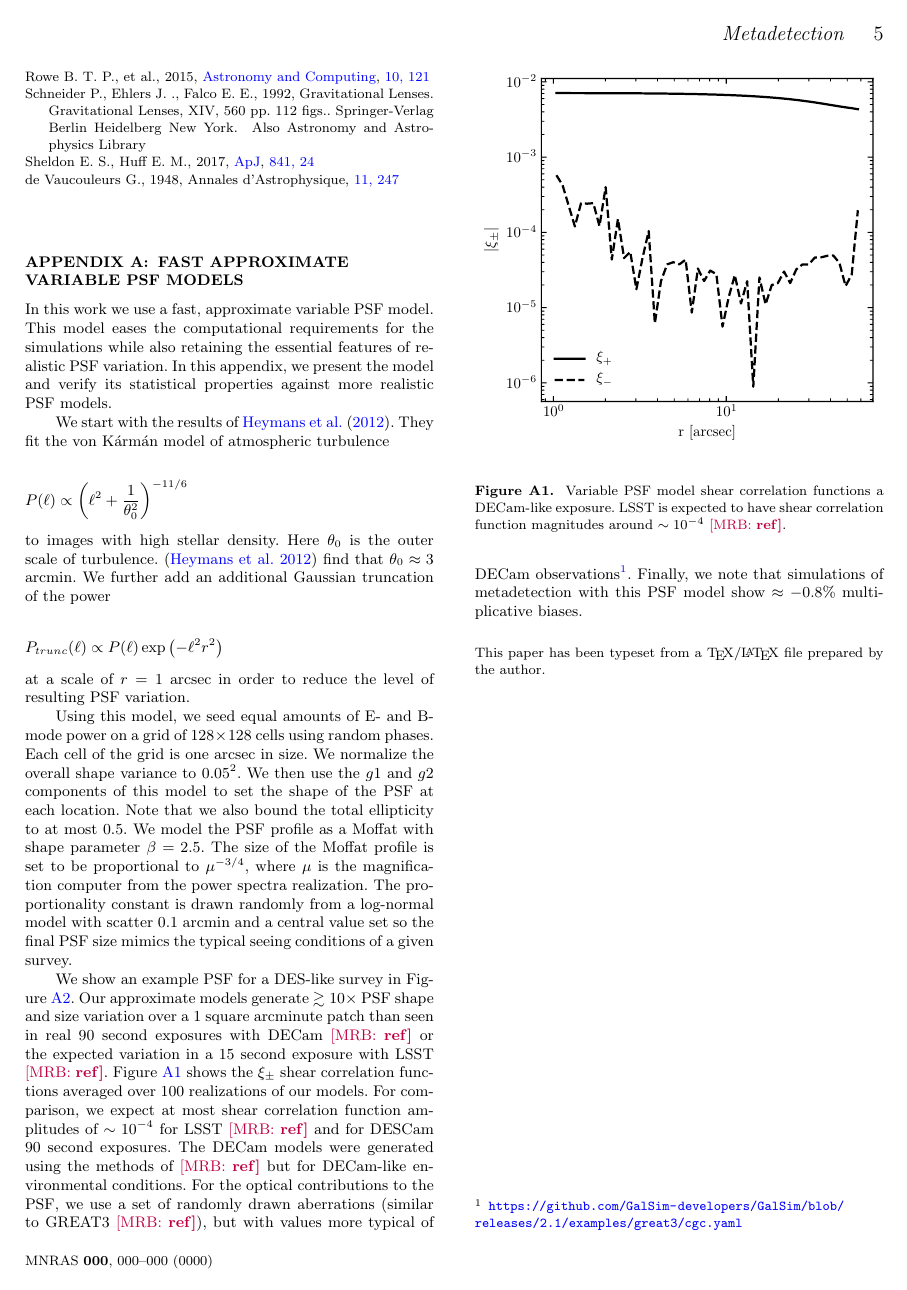
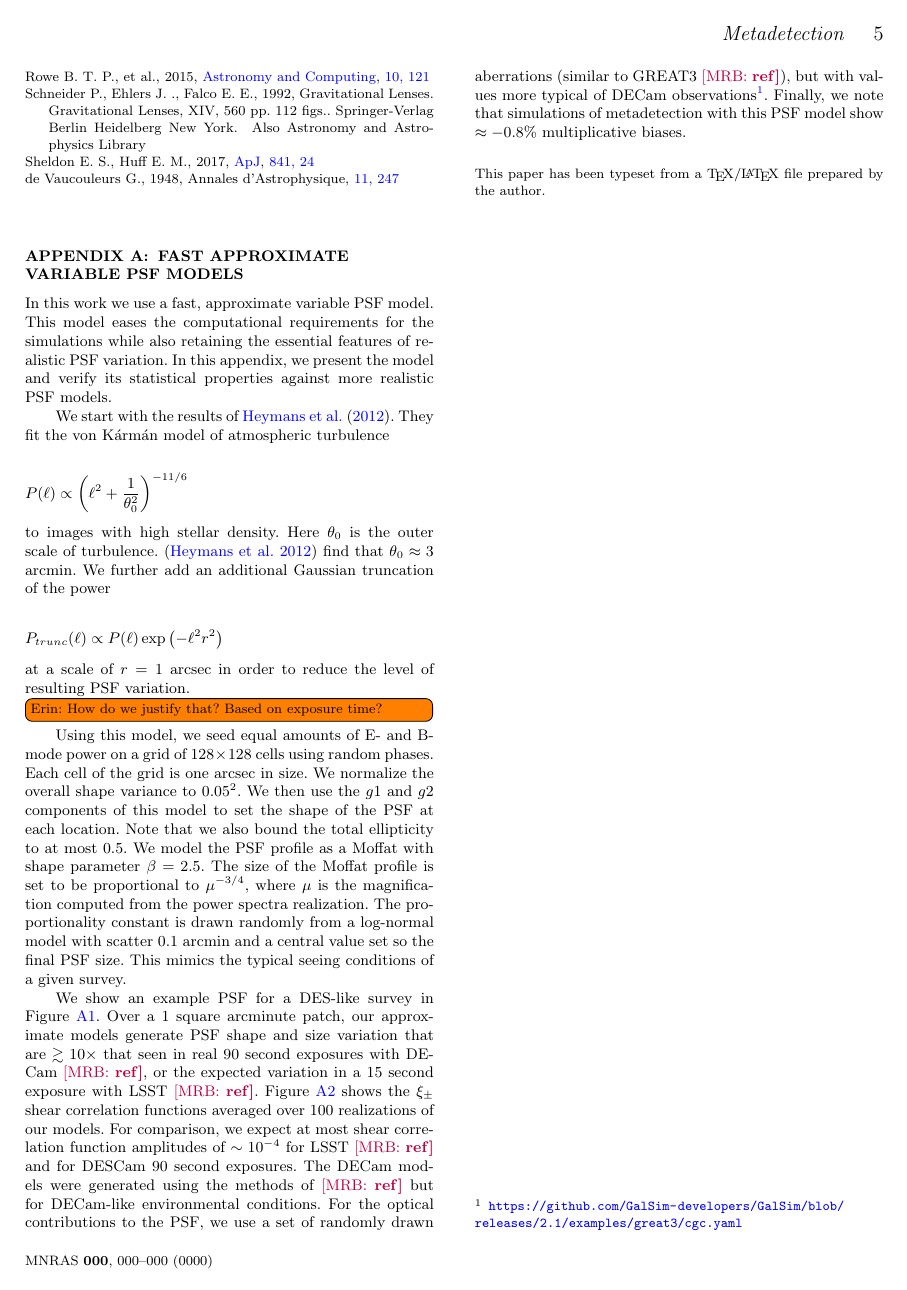
Before and after one commit to esheldon/metadetect-paper, a LaTeX paper (mdet.tex): page 5 of 6 before the commit and page 5 of 7 after it. Compiled offline with pdfLaTeX; a LaTeX package or settings file that is missing is left out.

Commit message:
some cleanups and a question

```diff
--- a/mdet.tex
+++ b/mdet.tex
@@ -415,6 +415,7 @@ We further add an additional Gaussian truncation of the power
 \end{displaymath}
 at a scale of $r=1$ arcsec in order to reduce the level of resulting
 PSF variation.
+\ess{How do we justify that?   Based on exposure time?}
 
 Using this model, we seed equal amounts of E- and B-mode power on a grid of
 $128\times128$ cells using random phases. Each cell of the grid is one
@@ -423,34 +424,26 @@ the $g1$ and $g2$ components of this model to set the shape of the PSF at each
 location. Note that we also bound the total ellipticity to at most 0.5.
 We model the PSF profile as a Moffat with shape parameter $\beta=2.5$.
 The size of the Moffat profile is set to be proportional to $\mu^{-3/4}$,
-where $\mu$ is the magnification computer from the power spectra realization. The
+where $\mu$ is the magnification computed from the power spectra realization. The
 proportionality constant is drawn randomly from a log-normal model with
-scatter 0.1 arcmin and a central value set so the final PSF size mimics
+scatter 0.1 arcmin and a central value set so the final PSF size. This mimics
 the typical seeing conditions of a given survey.
 
-We show an example PSF for a DES-like survey in Figure~\ref{fig:pspsf}. Our
-approximate models generate $\gtrsim10\times$ PSF shape and size variation over
-a 1 square arcminute patch than seen in real 90 second exposures with DECam
-\mrb{ref} or the expected variation in a 15 second exposure with LSST \mrb{ref}.
-Figure~\ref{fig:psxi} shows the $\xi_{\pm}$ shear correlation functions averaged
-over 100 realizations of our models. For comparison, we expect at most shear
-correlation function amplitudes of $\sim10^{-4}$ for LSST \mrb{ref} and
-for DESCam 90 second exposures. The DECam models were
-generated using the methods of \mrb{ref} but for DECam-like environmental
-conditions. For the optical contributions to the PSF, we use a set of randomly
-drawn aberrations (similar to GREAT3 \mrb{ref}), but with values more typical
-of DECam observations\footnote{\url{https://github.com/GalSim-developers/GalSim/blob/releases/2.1/examples/great3/cgc.yaml}}.
-Finally, we note that simulations of metadetection with this PSF model
-show $\approx-0.8\%$ multiplicative biases.
-
-\begin{figure}
-  \includegraphics[width=\columnwidth]{figures/psxi.pdf}
-  \caption{
-    Variable PSF model shear correlation functions a DECam-like exposure. LSST
-    is expected to have shear correlation function magnitudes around
-    $\sim10^{-4}$ \mrb{ref}.
-    \label{fig:psxi}}
-\end{figure}
+We show an example PSF for a DES-like survey in Figure~\ref{fig:pspsf}.  Over a
+1 square arcminute patch, our approximate models generate PSF shape and size
+variation that are $\gtrsim10\times$ that seen in real 90 second exposures
+with DECam \mrb{ref}, or the expected variation in a 15 second exposure with
+LSST \mrb{ref}.  Figure~\ref{fig:psxi} shows the $\xi_{\pm}$ shear correlation
+functions averaged over 100 realizations of our models. For comparison, we
+expect at most shear correlation function amplitudes of $\sim10^{-4}$ for LSST
+\mrb{ref} and for DESCam 90 second exposures. The DECam models were generated
+using the methods of \mrb{ref} but for DECam-like environmental conditions. For
+the optical contributions to the PSF, we use a set of randomly drawn
+aberrations (similar to GREAT3 \mrb{ref}), but with values more typical of
+DECam
+observations\footnote{\url{https://github.com/GalSim-developers/GalSim/blob/releases/2.1/examples/great3/cgc.yaml}}.
+Finally, we note that simulations of metadetection with this PSF model show
+$\approx-0.8\%$ multiplicative biases.
 
 \begin{figure*}
   \includegraphics[width=\textwidth]{figures/pspsf.pdf}
@@ -468,3 +468,6 @@ show $\approx-0.8\%$ multiplicative biases.
+\end{figure}
+
+
 \bsp
 \label{lastpage}
 \end{document}
```
Also changed, not shown: mdet.tex (7 more changed lines).
